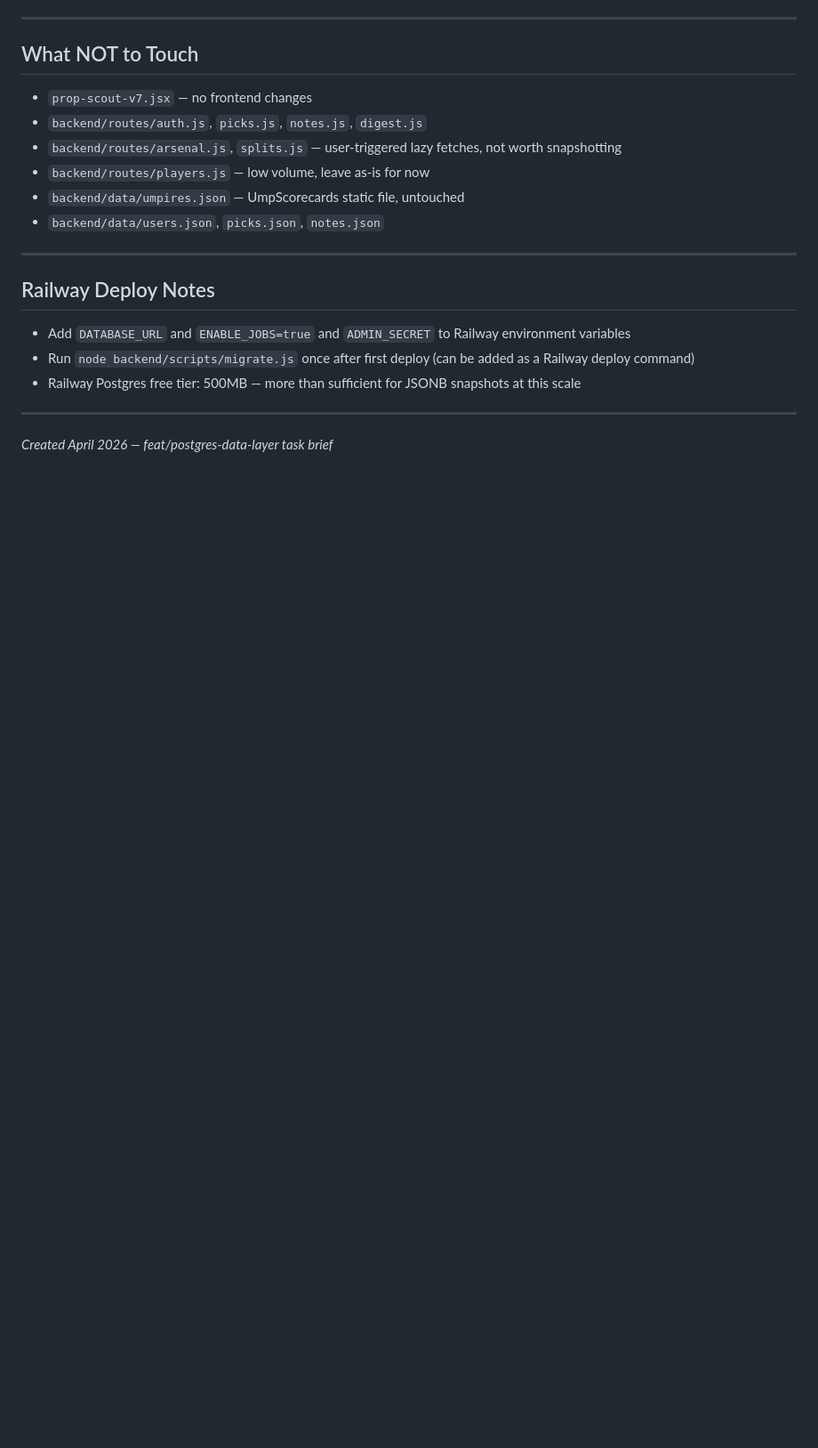
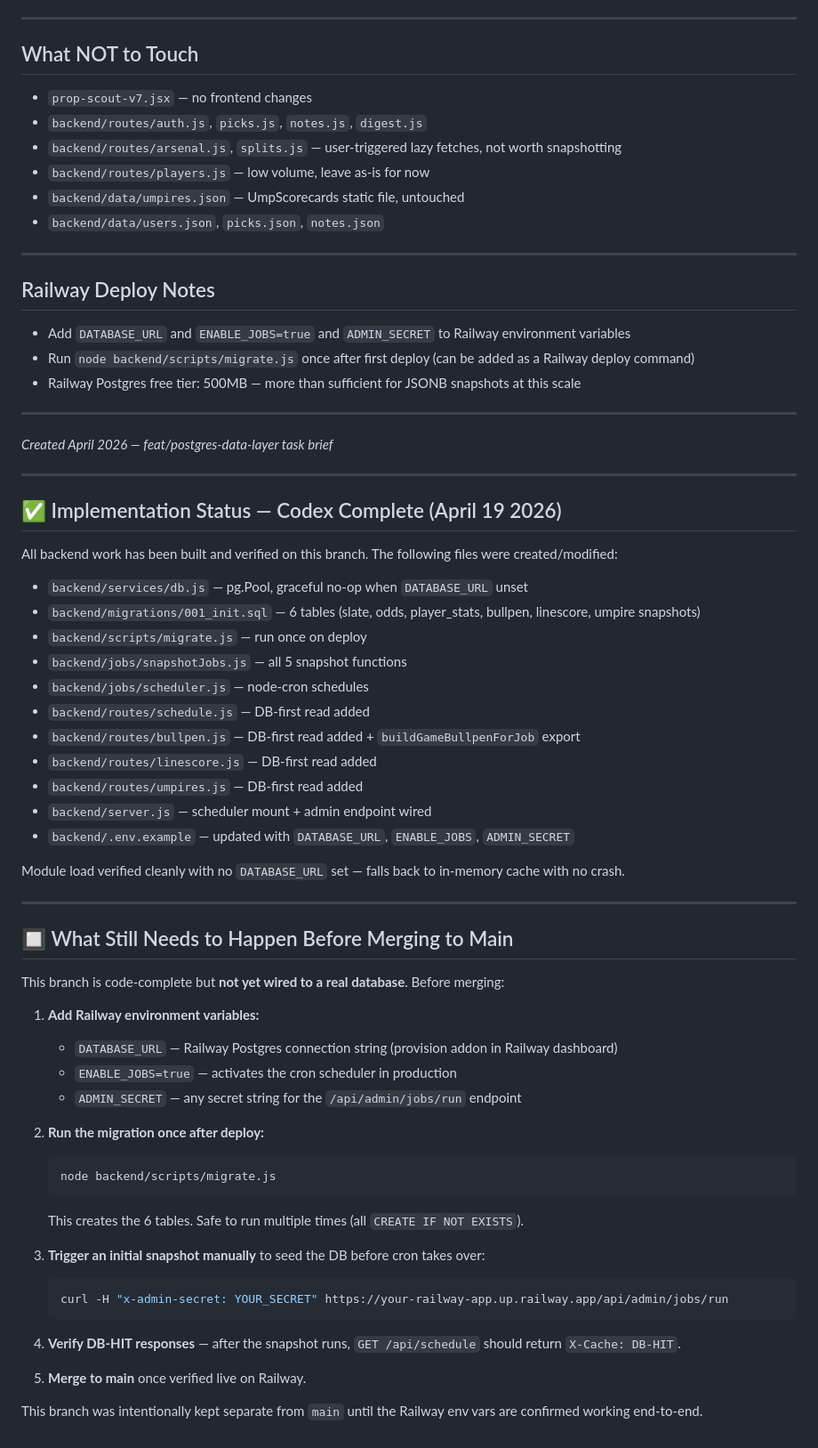
Before and after one commit to Jayprox/ai-agent-mlb, a Markdown page: handoff-postgres-data-layer.md, the part around the change. Shown at 89% size. Drawn GitHub-style; blank space fills up the shorter version.

Commit message:
docs: add implementation status + Railway deploy checklist to postgres handoff

````diff
--- a/handoff-postgres-data-layer.md
+++ b/handoff-postgres-data-layer.md
@@ -487,3 +487,51 @@ ADMIN_SECRET=replace_me
 ---
 
 *Created April 2026 — feat/postgres-data-layer task brief*
+
+---
+
+## ✅ Implementation Status — Codex Complete (April 19 2026)
+
+All backend work has been built and verified on this branch. The following files were created/modified:
+
+- `backend/services/db.js` — pg.Pool, graceful no-op when `DATABASE_URL` unset
+- `backend/migrations/001_init.sql` — 6 tables (slate, odds, player_stats, bullpen, linescore, umpire snapshots)
+- `backend/scripts/migrate.js` — run once on deploy
+- `backend/jobs/snapshotJobs.js` — all 5 snapshot functions
+- `backend/jobs/scheduler.js` — node-cron schedules
+- `backend/routes/schedule.js` — DB-first read added
+- `backend/routes/bullpen.js` — DB-first read added + `buildGameBullpenForJob` export
+- `backend/routes/linescore.js` — DB-first read added
+- `backend/routes/umpires.js` — DB-first read added
+- `backend/server.js` — scheduler mount + admin endpoint wired
+- `backend/.env.example` — updated with `DATABASE_URL`, `ENABLE_JOBS`, `ADMIN_SECRET`
+
+Module load verified cleanly with no `DATABASE_URL` set — falls back to in-memory cache with no crash.
+
+---
+
+## 🔲 What Still Needs to Happen Before Merging to Main
+
+This branch is code-complete but **not yet wired to a real database**. Before merging:
+
+1. **Add Railway environment variables:**
+   - `DATABASE_URL` — Railway Postgres connection string (provision addon in Railway dashboard)
+   - `ENABLE_JOBS=true` — activates the cron scheduler in production
+   - `ADMIN_SECRET` — any secret string for the `/api/admin/jobs/run` endpoint
+
+2. **Run the migration once after deploy:**
+   ```bash
+   node backend/scripts/migrate.js
+   ```
+   This creates the 6 tables. Safe to run multiple times (all `CREATE IF NOT EXISTS`).
+
+3. **Trigger an initial snapshot manually** to seed the DB before cron takes over:
+   ```bash
+   curl -H "x-admin-secret: YOUR_SECRET" https://your-railway-app.up.railway.app/api/admin/jobs/run
+   ```
+
+4. **Verify DB-HIT responses** — after the snapshot runs, `GET /api/schedule` should return `X-Cache: DB-HIT`.
+
+5. **Merge to main** once verified live on Railway.
+
+This branch was intentionally kept separate from `main` until the Railway env vars are confirmed working end-to-end.
````
